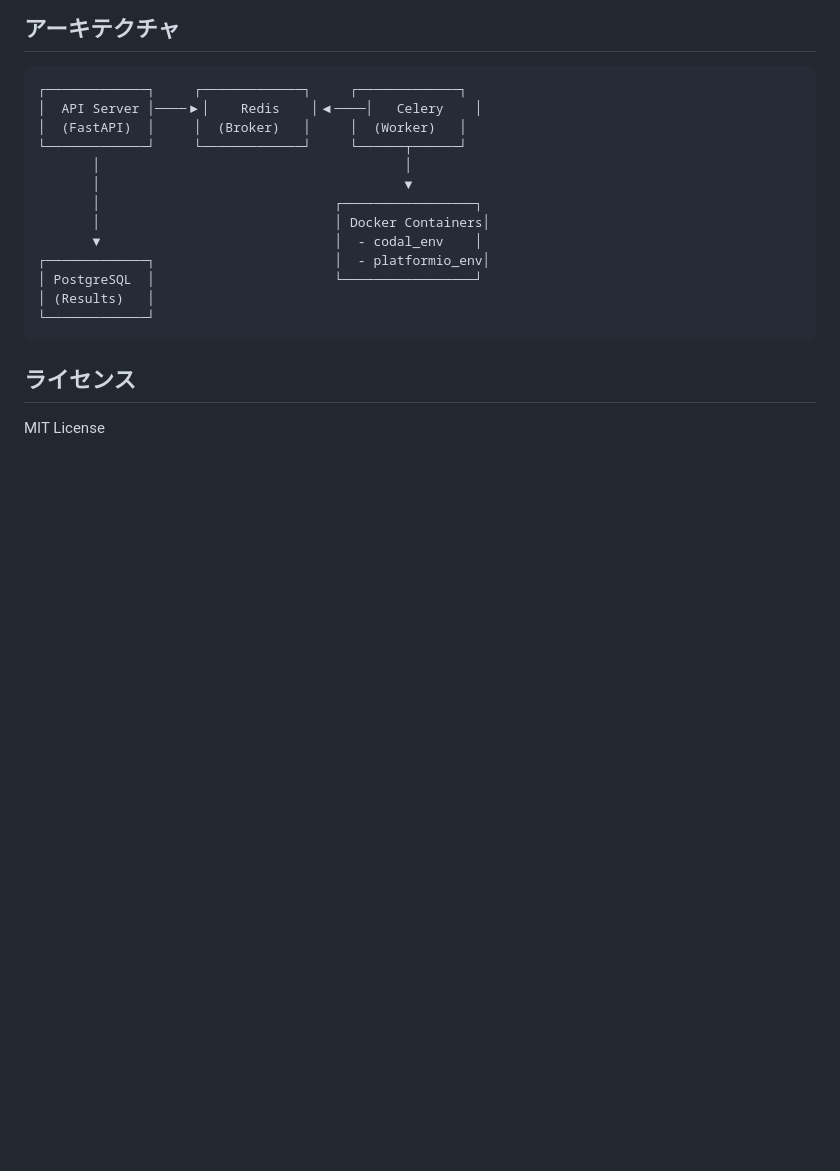
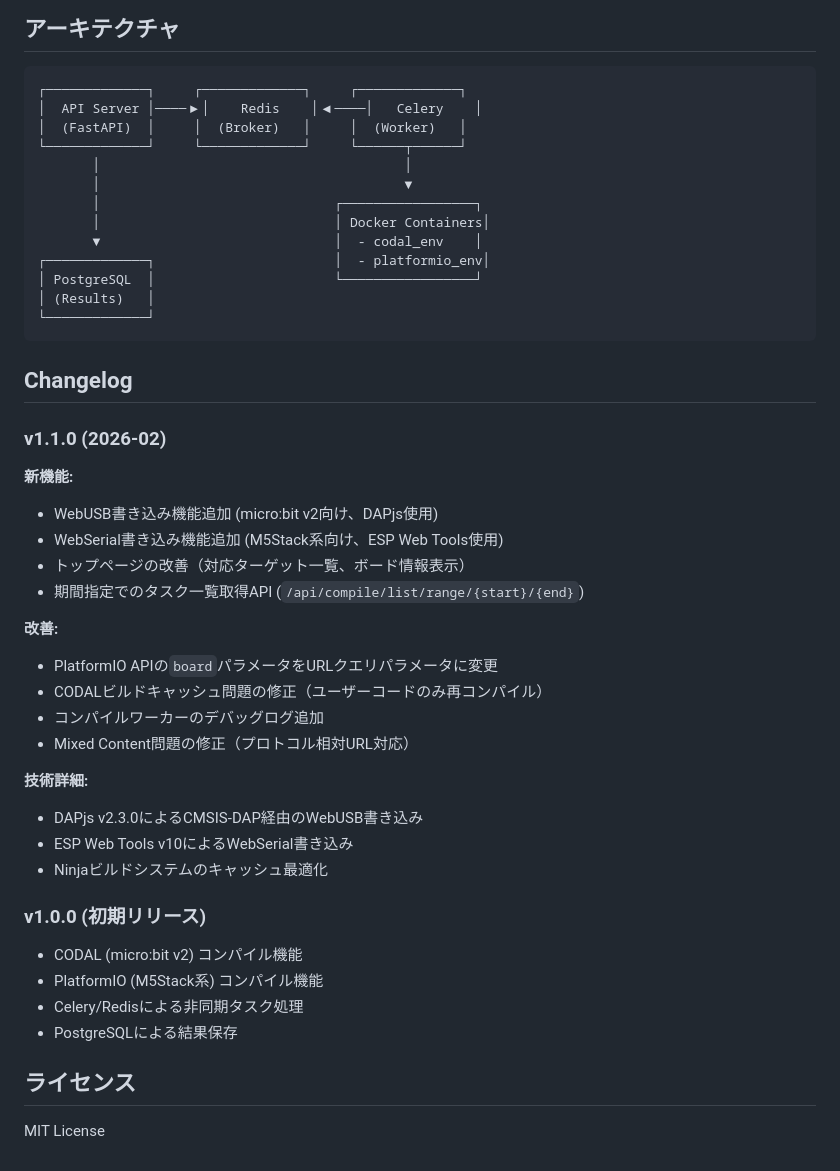
Before and after one commit to ngi644/mdd_compile_server, a Markdown page: README.md, the part around the change. GitHub-like rendering; blank space fills up the shorter version.

Commit message:
readmeを更新

````diff
--- a/README.md
+++ b/README.md
@@ -295,6 +295,34 @@ curl -X 'GET' \
 └─────────────┘
 ```
 
+## Changelog
+
+### v1.1.0 (2026-02)
+
+**新機能:**
+- WebUSB書き込み機能追加 (micro:bit v2向け、DAPjs使用)
+- WebSerial書き込み機能追加 (M5Stack系向け、ESP Web Tools使用)
+- トップページの改善（対応ターゲット一覧、ボード情報表示）
+- 期間指定でのタスク一覧取得API (`/api/compile/list/range/{start}/{end}`)
+
+**改善:**
+- PlatformIO APIの`board`パラメータをURLクエリパラメータに変更
+- CODALビルドキャッシュ問題の修正（ユーザーコードのみ再コンパイル）
+- コンパイルワーカーのデバッグログ追加
+- Mixed Content問題の修正（プロトコル相対URL対応）
+
+**技術詳細:**
+- DAPjs v2.3.0によるCMSIS-DAP経由のWebUSB書き込み
+- ESP Web Tools v10によるWebSerial書き込み
+- Ninjaビルドシステムのキャッシュ最適化
+
+### v1.0.0 (初期リリース)
+
+- CODAL (micro:bit v2) コンパイル機能
+- PlatformIO (M5Stack系) コンパイル機能
+- Celery/Redisによる非同期タスク処理
+- PostgreSQLによる結果保存
+
 ## ライセンス
 
 MIT License
````
